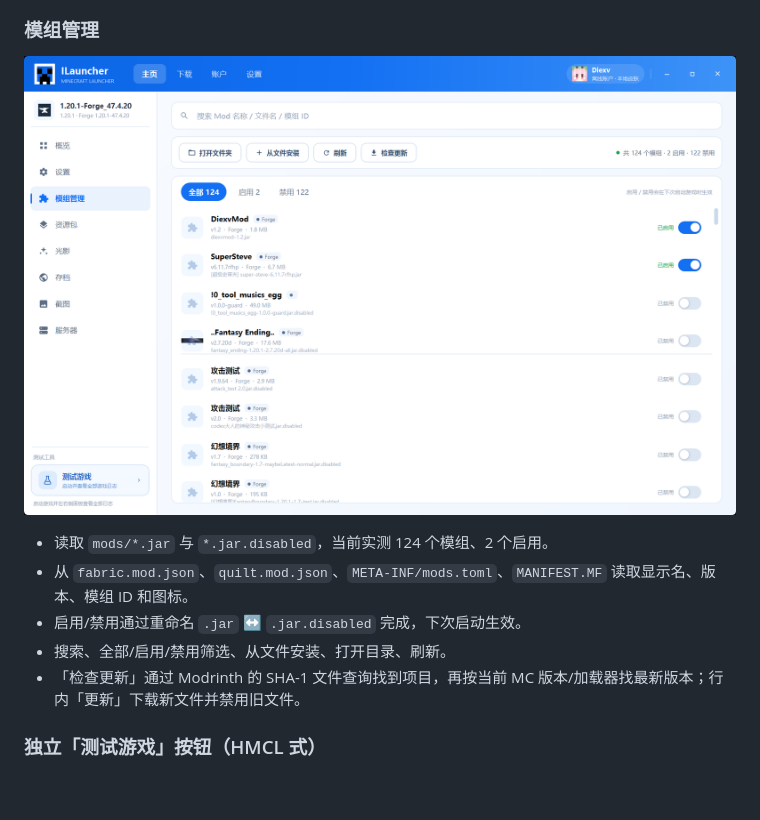
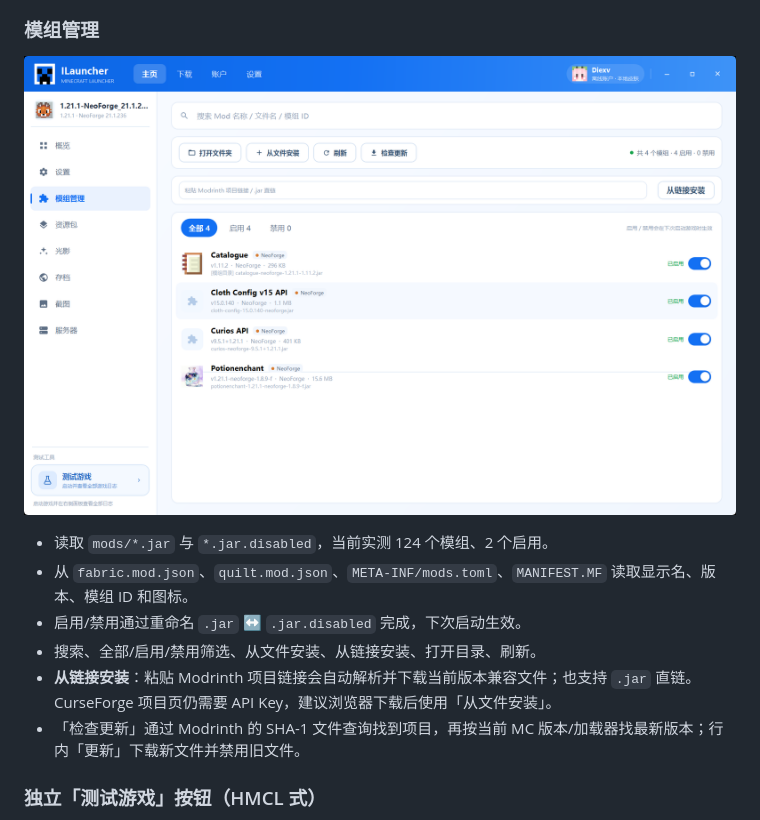
Before and after one commit to 1397559266/DiexvILauncher, a Markdown page: README.md, the part around the change. Drawn GitHub-style; pictures changed too: docs/screenshots/mods.png; blank space fills up the shorter version.

Commit message:
Add mod installation from Modrinth or direct jar links

```diff
--- a/README.md
+++ b/README.md
@@ -137,7 +137,8 @@ $env:MS_CLIENT_ID = "你的 Azure Application (client) ID"
 - 读取 `mods/*.jar` 与 `*.jar.disabled`，当前实测 124 个模组、2 个启用。
 - 从 `fabric.mod.json`、`quilt.mod.json`、`META-INF/mods.toml`、`MANIFEST.MF` 读取显示名、版本、模组 ID 和图标。
 - 启用/禁用通过重命名 `.jar` ↔ `.jar.disabled` 完成，下次启动生效。
-- 搜索、全部/启用/禁用筛选、从文件安装、打开目录、刷新。
+- 搜索、全部/启用/禁用筛选、从文件安装、从链接安装、打开目录、刷新。
+- **从链接安装**：粘贴 Modrinth 项目链接会自动解析并下载当前版本兼容文件；也支持 `.jar` 直链。CurseForge 项目页仍需要 API Key，建议浏览器下载后使用「从文件安装」。
 - 「检查更新」通过 Modrinth 的 SHA-1 文件查询找到项目，再按当前 MC 版本/加载器找最新版本；行内「更新」下载新文件并禁用旧文件。
 
 ### 独立「测试游戏」按钮（HMCL 式）
```
Also changed, not shown: 3 other files.
